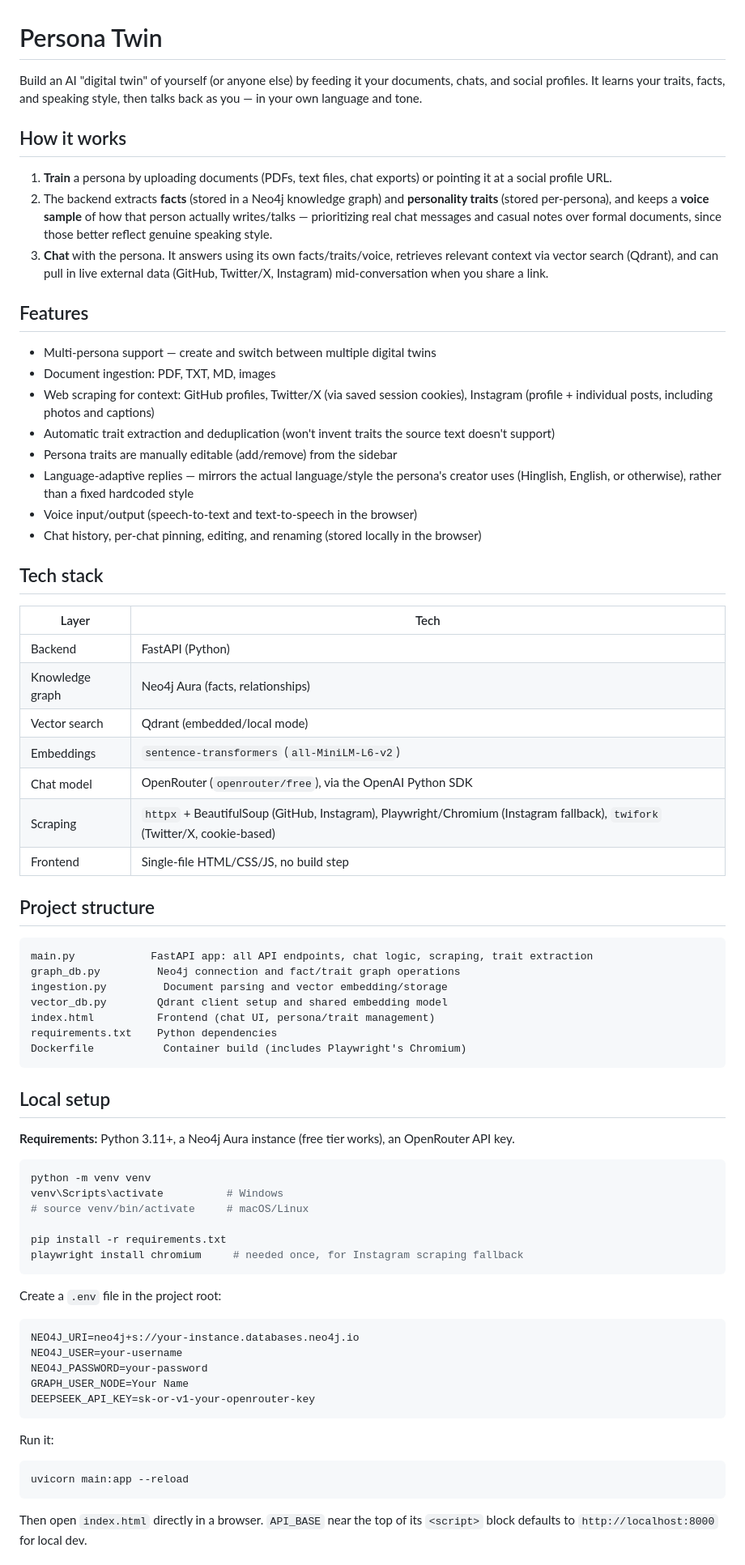
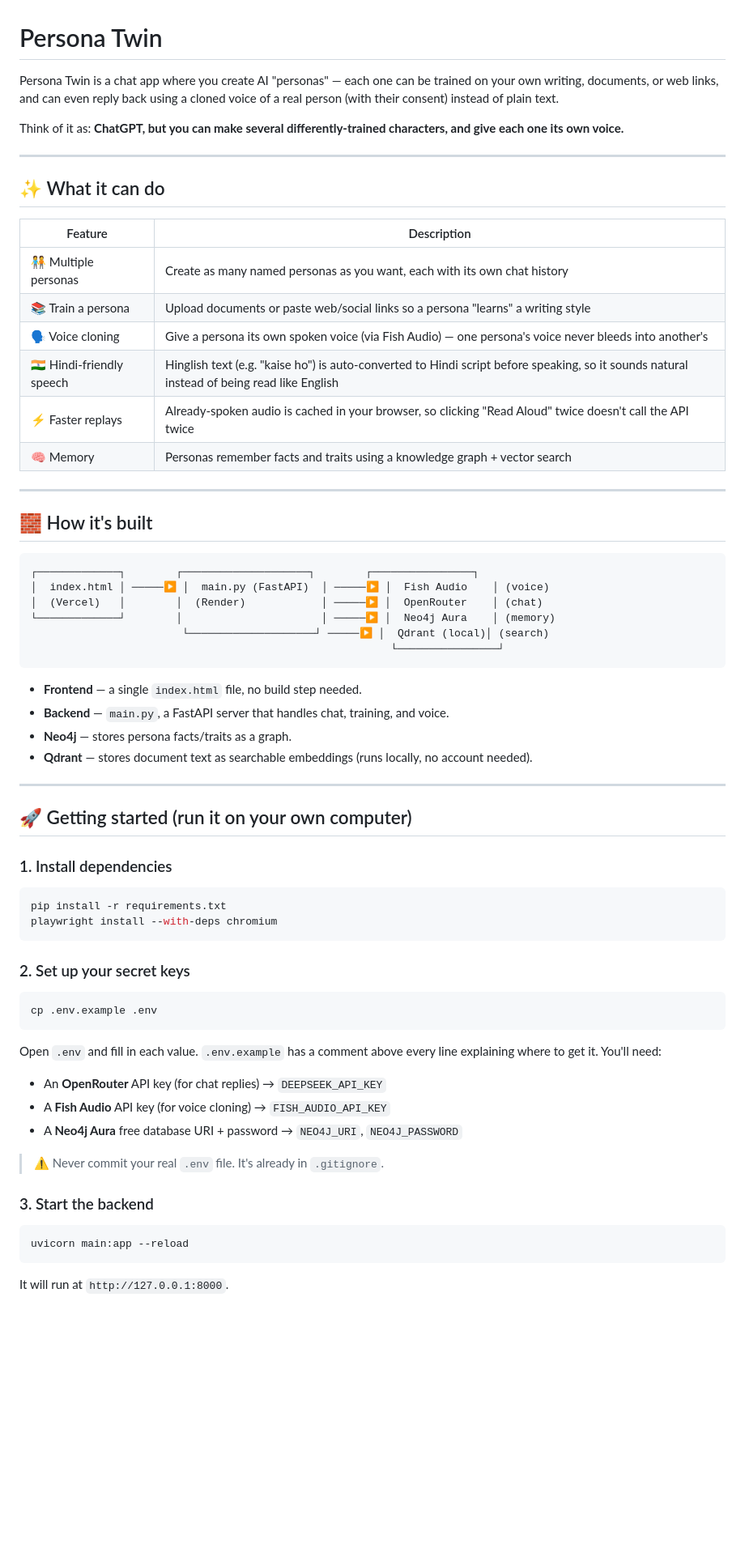
Before and after one commit to syedaffan21-cmd/Persona_Agent---Your-Reflection, a Markdown page: README.md, the part around one of its changes. Shown at 81% size. GitHub-like rendering; blank space fills up the shorter version.

Commit message:
Enhance README with features and setup instructions
Expanded README with detailed app features, tech stack, local setup instructions, and known limitations.

````diff
--- a/README.md
+++ b/README.md
@@ -1,76 +1,74 @@
 # Persona Twin
 
-Build an AI "digital twin" of yourself (or anyone else) by feeding it your documents, chats, and social profiles. It learns your traits, facts, and speaking style, then talks back as you — in your own language and tone.
+Persona Twin is a chat app where you create AI "personas" — each one can be
+trained on your own writing, documents, or web links, and can even reply back
+using a cloned voice of a real person (with their consent) instead of plain text.
 
-## How it works
+Think of it as: **ChatGPT, but you can make several differently-trained
+characters, and give each one its own voice.**
 
-1. **Train** a persona by uploading documents (PDFs, text files, chat exports) or pointing it at a social profile URL.
-2. The backend extracts **facts** (stored in a Neo4j knowledge graph) and **personality traits** (stored per-persona), and keeps a **voice sample** of how that person actually writes/talks — prioritizing real chat messages and casual notes over formal documents, since those better reflect genuine speaking style.
-3. **Chat** with the persona. It answers using its own facts/traits/voice, retrieves relevant context via vector search (Qdrant), and can pull in live external data (GitHub, Twitter/X, Instagram) mid-conversation when you share a link.
+---
 
-## Features
+## ✨ What it can do
 
-- Multi-persona support — create and switch between multiple digital twins
-- Document ingestion: PDF, TXT, MD, images
-- Web scraping for context: GitHub profiles, Twitter/X (via saved session cookies), Instagram (profile + individual posts, including photos and captions)
-- Automatic trait extraction and deduplication (won't invent traits the source text doesn't support)
-- Persona traits are manually editable (add/remove) from the sidebar
-- Language-adaptive replies — mirrors the actual language/style the persona's creator uses (Hinglish, English, or otherwise), rather than a fixed hardcoded style
-- Voice input/output (speech-to-text and text-to-speech in the browser)
-- Chat history, per-chat pinning, editing, and renaming (stored locally in the browser)
+| Feature | Description |
+|---|---|
+| 🧑‍🤝‍🧑 Multiple personas | Create as many named personas as you want, each with its own chat history |
+| 📚 Train a persona | Upload documents or paste web/social links so a persona "learns" a writing style |
+| 🗣️ Voice cloning | Give a persona its own spoken voice (via Fish Audio) — one persona's voice never bleeds into another's |
+| 🇮🇳 Hindi-friendly speech | Hinglish text (e.g. "kaise ho") is auto-converted to Hindi script before speaking, so it sounds natural instead of being read like English |
+| ⚡ Faster replays | Already-spoken audio is cached in your browser, so clicking "Read Aloud" twice doesn't call the API twice |
+| 🧠 Memory | Personas remember facts and traits using a knowledge graph + vector search |
 
-## Tech stack
+---
 
-| Layer | Tech |
-|---|---|
-| Backend | FastAPI (Python) |
-| Knowledge graph | Neo4j Aura (facts, relationships) |
-| Vector search | Qdrant (embedded/local mode) |
-| Embeddings | `sentence-transformers` (`all-MiniLM-L6-v2`) |
-| Chat model | OpenRouter (`openrouter/free`), via the OpenAI Python SDK |
-| Scraping | `httpx` + BeautifulSoup (GitHub, Instagram), Playwright/Chromium (Instagram fallback), `twifork` (Twitter/X, cookie-based) |
-| Frontend | Single-file HTML/CSS/JS, no build step |
-
-## Project structure
+## 🧱 How it's built
 
 ```
-main.py            FastAPI app: all API endpoints, chat logic, scraping, trait extraction
-graph_db.py         Neo4j connection and fact/trait graph operations
-ingestion.py         Document parsing and vector embedding/storage
-vector_db.py        Qdrant client setup and shared embedding model
-index.html          Frontend (chat UI, persona/trait management)
-requirements.txt    Python dependencies
-Dockerfile           Container build (includes Playwright's Chromium)
+┌─────────────┐        ┌────────────────────┐        ┌────────────────┐
+│  index.html │ ─────▶ │  main.py (FastAPI)  │ ─────▶ │  Fish Audio    │ (voice)
+│  (Vercel)   │        │  (Render)            │ ─────▶ │  OpenRouter    │ (chat)
+└─────────────┘        │                      │ ─────▶ │  Neo4j Aura    │ (memory)
+                        └────────────────────┘ ─────▶ │  Qdrant (local)│ (search)
+                                                         └────────────────┘
 ```
 
-## Local setup
+- **Frontend** — a single `index.html` file, no build step needed.
+- **Backend** — `main.py`, a FastAPI server that handles chat, training, and voice.
+- **Neo4j** — stores persona facts/traits as a graph.
+- **Qdrant** — stores document text as searchable embeddings (runs locally, no account needed).
 
-**Requirements:** Python 3.11+, a Neo4j Aura instance (free tier works), an OpenRouter API key.
+---
+
+## 🚀 Getting started (run it on your own computer)
+
+### 1. Install dependencies
 
 ```bash
-python -m venv venv
-venv\Scripts\activate          # Windows
-# source venv/bin/activate     # macOS/Linux
-
 pip install -r requirements.txt
-playwright install chromium     # needed once, for Instagram scraping fallback
+playwright install --with-deps chromium
 ```
 
-Create a `.env` file in the project root:
+### 2. Set up your secret keys
 
-```
-NEO4J_URI=neo4j+s://your-instance.databases.neo4j.io
-NEO4J_USER=your-username
-NEO4J_PASSWORD=your-password
-GRAPH_USER_NODE=Your Name
-DEEPSEEK_API_KEY=sk-or-v1-your-openrouter-key
+```bash
+cp .env.example .env
 ```
 
-Run it:
+Open `.env` and fill in each value. `.env.example` has a comment above every
+line explaining where to get it. You'll need:
+
+- An **OpenRouter** API key (for chat replies) → `DEEPSEEK_API_KEY`
+- A **Fish Audio** API key (for voice cloning) → `FISH_AUDIO_API_KEY`
+- A **Neo4j Aura** free database URI + password → `NEO4J_URI`, `NEO4J_PASSWORD`
+
+> ⚠️ Never commit your real `.env` file. It's already in `.gitignore`.
+
+### 3. Start the backend
 
 ```bash
 uvicorn main:app --reload
 ```
 
-Then open `index.html` directly in a browser. `API_BASE` near the top of its `<script>` block defaults to `http://localhost:8000` for local dev.
+It will run at `http://127.0.0.1:8000`.
 
````
Also changed, not shown: other parts of README.md (+50 -12 lines).
